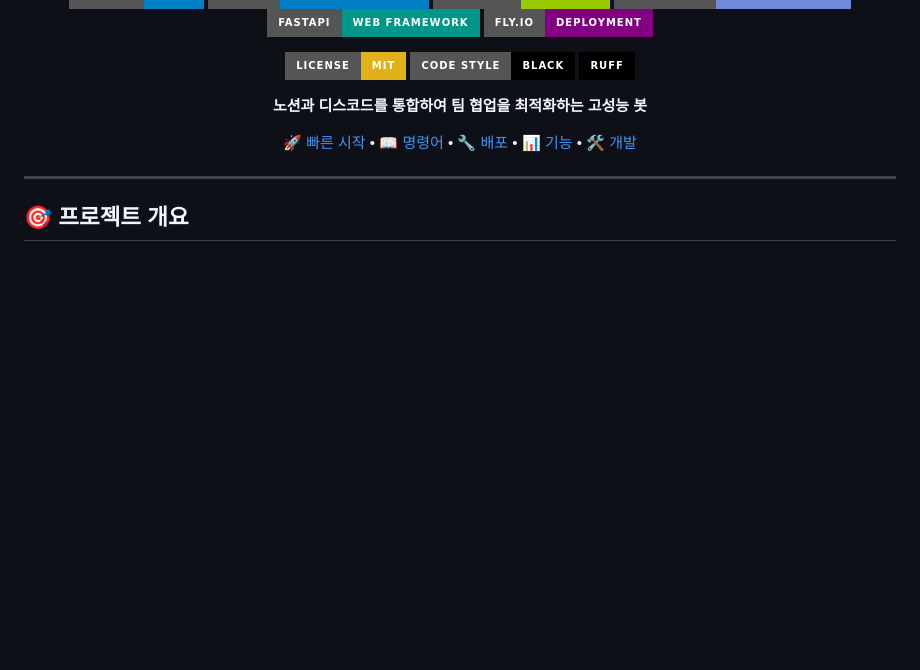
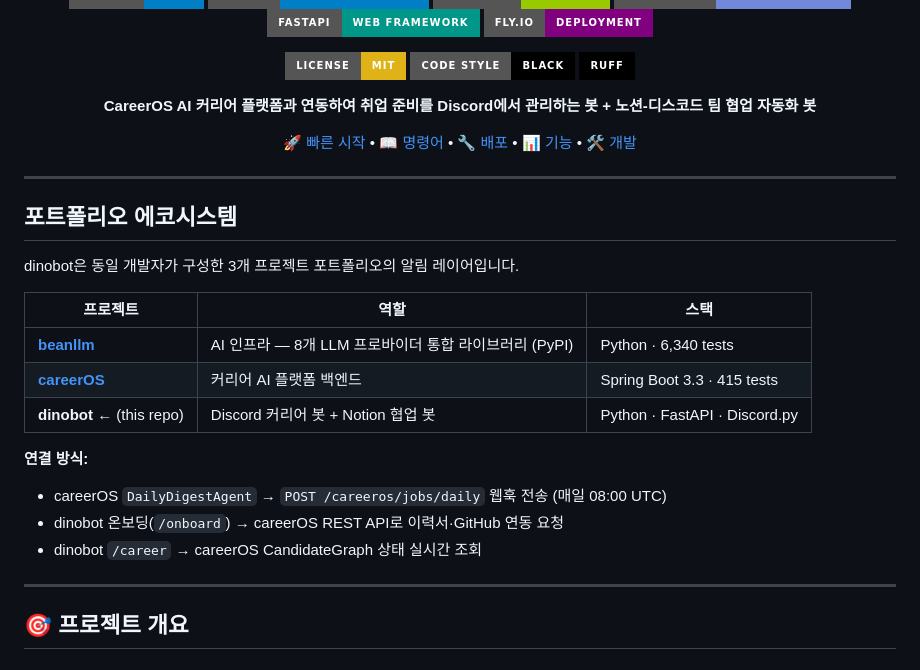
Before and after one commit to leebeanbin/dinobot, a Markdown page: README.md, the part around the change. Rendered like a GitHub page; badges without logos; blank space fills up the shorter version.

Commit message:
docs(portfolio): add ecosystem section linking careerOS and beanllm

```diff
--- a/README.md
+++ b/README.md
@@ -13,11 +13,28 @@
 [![Code style: black](https://img.shields.io/badge/code%20style-black-000000.svg?style=for-the-badge)](https://github.com/psf/black)
 [![Ruff](https://img.shields.io/badge/ruff-000000.svg?style=for-the-badge&logo=ruff&logoColor=white)](https://github.com/astral-sh/ruff)
 
-**노션과 디스코드를 통합하여 팀 협업을 최적화하는 고성능 봇**
+**CareerOS AI 커리어 플랫폼과 연동하여 취업 준비를 Discord에서 관리하는 봇 + 노션-디스코드 팀 협업 자동화 봇**
 
 [🚀 빠른 시작](docs/QUICK_START.md) • [📖 명령어](docs/COMMANDS.md) • [🔧 배포](docs/DEPLOYMENT.md) • [📊 기능](#-주요-기능) • [🛠️ 개발](#-개발-가이드)
 
 </div>
+
+---
+
+## 포트폴리오 에코시스템
+
+dinobot은 동일 개발자가 구성한 3개 프로젝트 포트폴리오의 알림 레이어입니다.
+
+| 프로젝트 | 역할 | 스택 |
+|---------|------|------|
+| **[beanllm](https://github.com/leebeanbin/beanllm)** | AI 인프라 — 8개 LLM 프로바이더 통합 라이브러리 (PyPI) | Python · 6,340 tests |
+| **[careerOS](https://github.com/leebeanbin/careerOS)** | 커리어 AI 플랫폼 백엔드 | Spring Boot 3.3 · 415 tests |
+| **dinobot** ← (this repo) | Discord 커리어 봇 + Notion 협업 봇 | Python · FastAPI · Discord.py |
+
+**연결 방식:**
+- careerOS `DailyDigestAgent` → `POST /careeros/jobs/daily` 웹훅 전송 (매일 08:00 UTC)
+- dinobot 온보딩(`/onboard`) → careerOS REST API로 이력서·GitHub 연동 요청
+- dinobot `/career` → careerOS CandidateGraph 상태 실시간 조회
 
 ---
 
```
